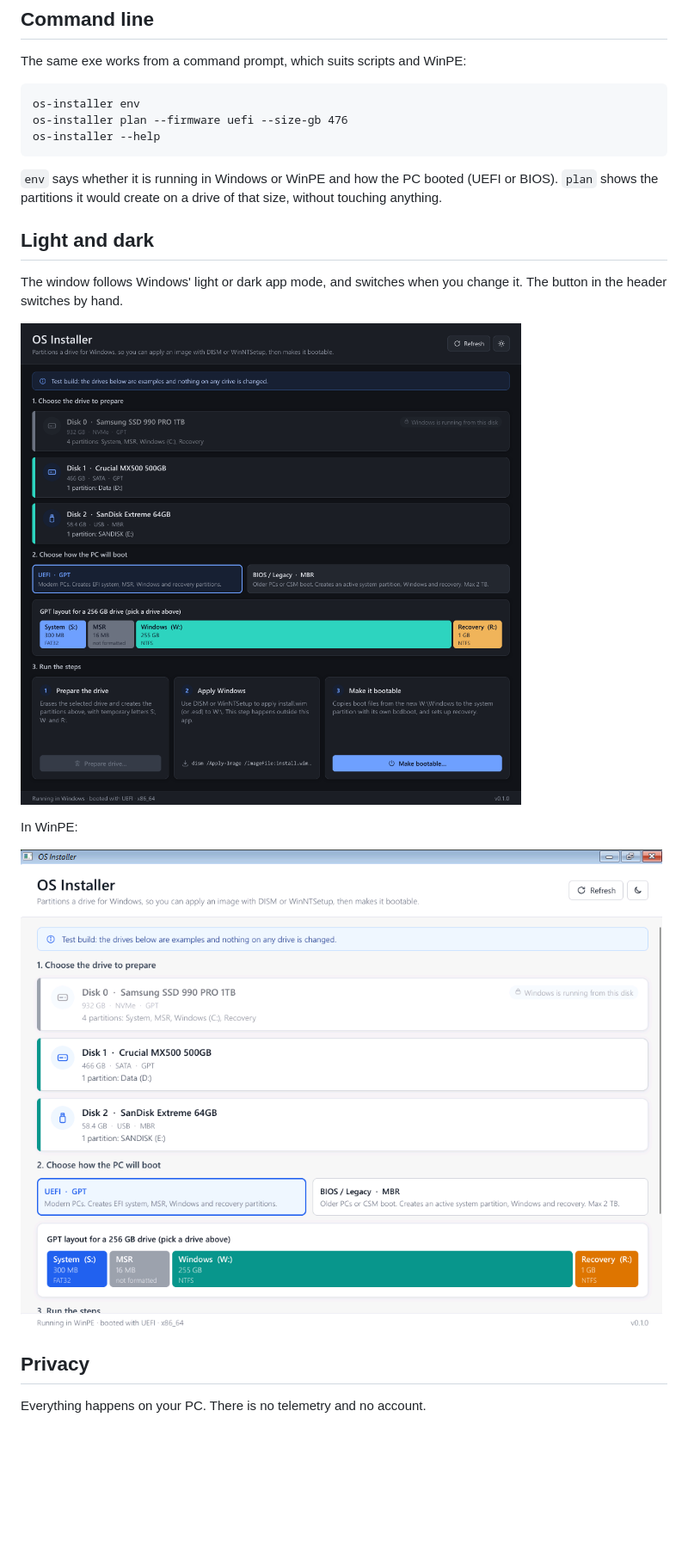
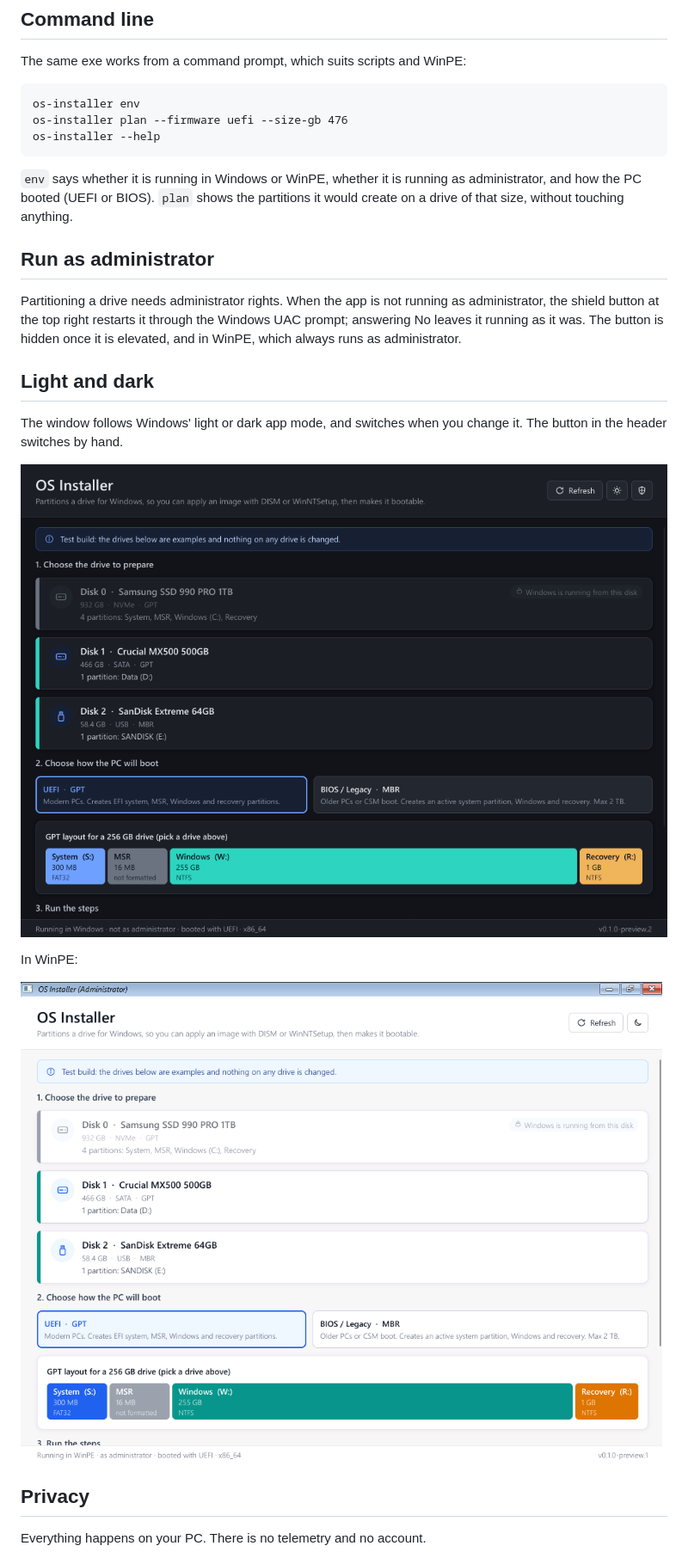
Before and after one commit to WelFedTed/os-installer-releases, a Markdown page: README.md, the part around the change. Shown at 86% size. Drawn GitHub-style; pictures changed too: docs/screenshot-dark.png, docs/winpe.png; blank space fills up the shorter version.

Commit message:
Describe the Run as administrator button; update screenshots for 0.1.0-preview.2
Co-Authored-By: Claude Opus 5.5 <noreply@anthropic.com>

````diff
--- a/README.md
+++ b/README.md
@@ -48,7 +48,11 @@ os-installer plan --firmware uefi --size-gb 476
 os-installer --help
 ```
 
-`env` says whether it is running in Windows or WinPE and how the PC booted (UEFI or BIOS). `plan` shows the partitions it would create on a drive of that size, without touching anything.
+`env` says whether it is running in Windows or WinPE, whether it is running as administrator, and how the PC booted (UEFI or BIOS). `plan` shows the partitions it would create on a drive of that size, without touching anything.
+
+## Run as administrator
+
+Partitioning a drive needs administrator rights. When the app is not running as administrator, the shield button at the top right restarts it through the Windows UAC prompt; answering No leaves it running as it was. The button is hidden once it is elevated, and in WinPE, which always runs as administrator.
 
 ## Light and dark
 
````
Also changed, not shown: docs/screenshot.png.
